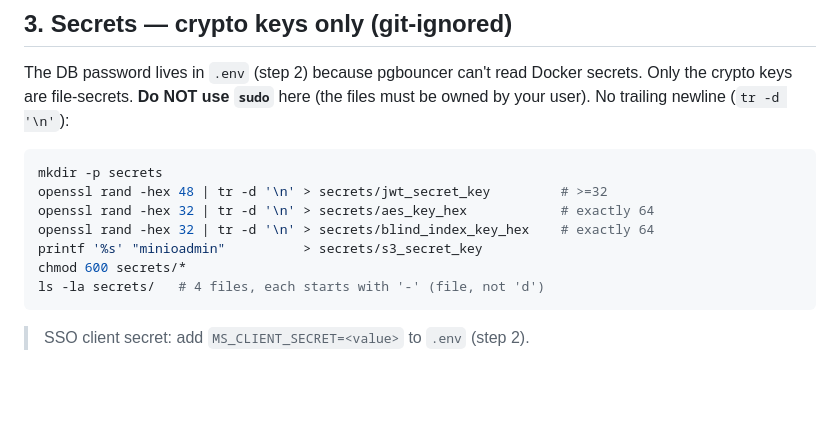
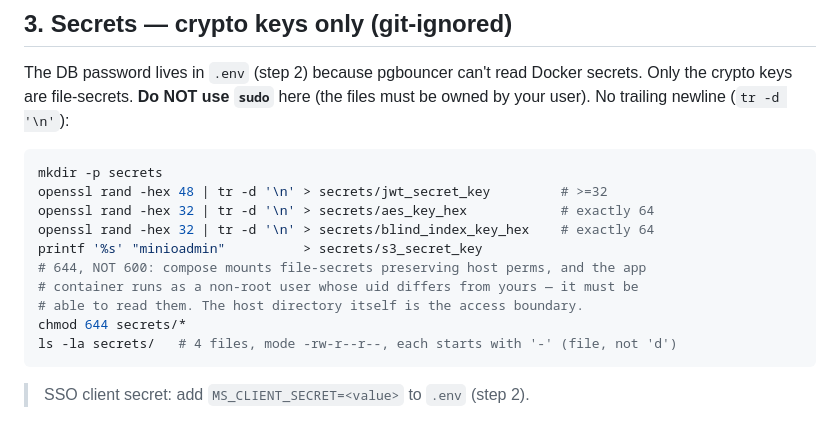
Before and after one commit to PhamVanTu92/hrm, a Markdown page: backend/DEPLOY-SERVER.md, the part around the change. Rendered like a GitHub page; blank space fills up the shorter version.

Commit message:
docs(server): secrets must be chmod 644 (non-root container reads them)
Compose file-secrets keep host file perms; the app runs as a non-root user with
a different uid, so 600 makes them unreadable. Use 644.

Co-Authored-By: Claude Opus 4.8 <noreply@anthropic.com>

````diff
--- a/backend/DEPLOY-SERVER.md
+++ b/backend/DEPLOY-SERVER.md
@@ -58,8 +58,11 @@ openssl rand -hex 48 | tr -d '\n' > secrets/jwt_secret_key         # >=32
 openssl rand -hex 32 | tr -d '\n' > secrets/aes_key_hex            # exactly 64
 openssl rand -hex 32 | tr -d '\n' > secrets/blind_index_key_hex    # exactly 64
 printf '%s' "minioadmin"          > secrets/s3_secret_key
-chmod 600 secrets/*
-ls -la secrets/   # 4 files, each starts with '-' (file, not 'd')
+# 644, NOT 600: compose mounts file-secrets preserving host perms, and the app
+# container runs as a non-root user whose uid differs from yours — it must be
+# able to read them. The host directory itself is the access boundary.
+chmod 644 secrets/*
+ls -la secrets/   # 4 files, mode -rw-r--r--, each starts with '-' (file, not 'd')
 ```
 > SSO client secret: add `MS_CLIENT_SECRET=<value>` to `.env` (step 2).
 
````
